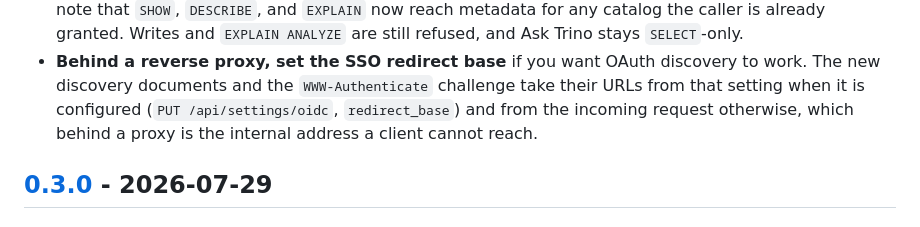
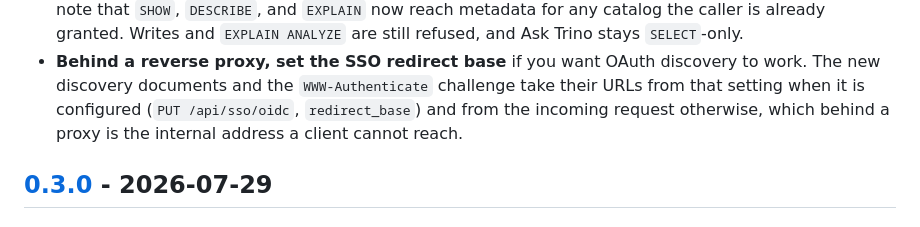
Before and after one commit to BitRefinery/trinohub, a Markdown page: CHANGELOG.md, the part around the change. GitHub-like rendering.

Commit message:
release: correct the OIDC settings endpoint in the upgrade notes
The prepared notes cited PUT /api/settings/oidc. The route is
PUT /api/sso/oidc (trinohub/api.py). This section is published verbatim
as the GitHub Release body, so the wrong path would have shipped.

```diff
--- a/CHANGELOG.md
+++ b/CHANGELOG.md
@@ -102,7 +102,7 @@ Four things to check afterwards:
 - **Behind a reverse proxy, set the SSO redirect base** if you want OAuth
   discovery to work. The new discovery documents and the `WWW-Authenticate`
   challenge take their URLs from that setting when it is configured
-  (`PUT /api/settings/oidc`, `redirect_base`) and from the incoming request
+  (`PUT /api/sso/oidc`, `redirect_base`) and from the incoming request
   otherwise, which behind a proxy is the internal address a client cannot reach.
 
 ## [0.3.0] - 2026-07-29
```
